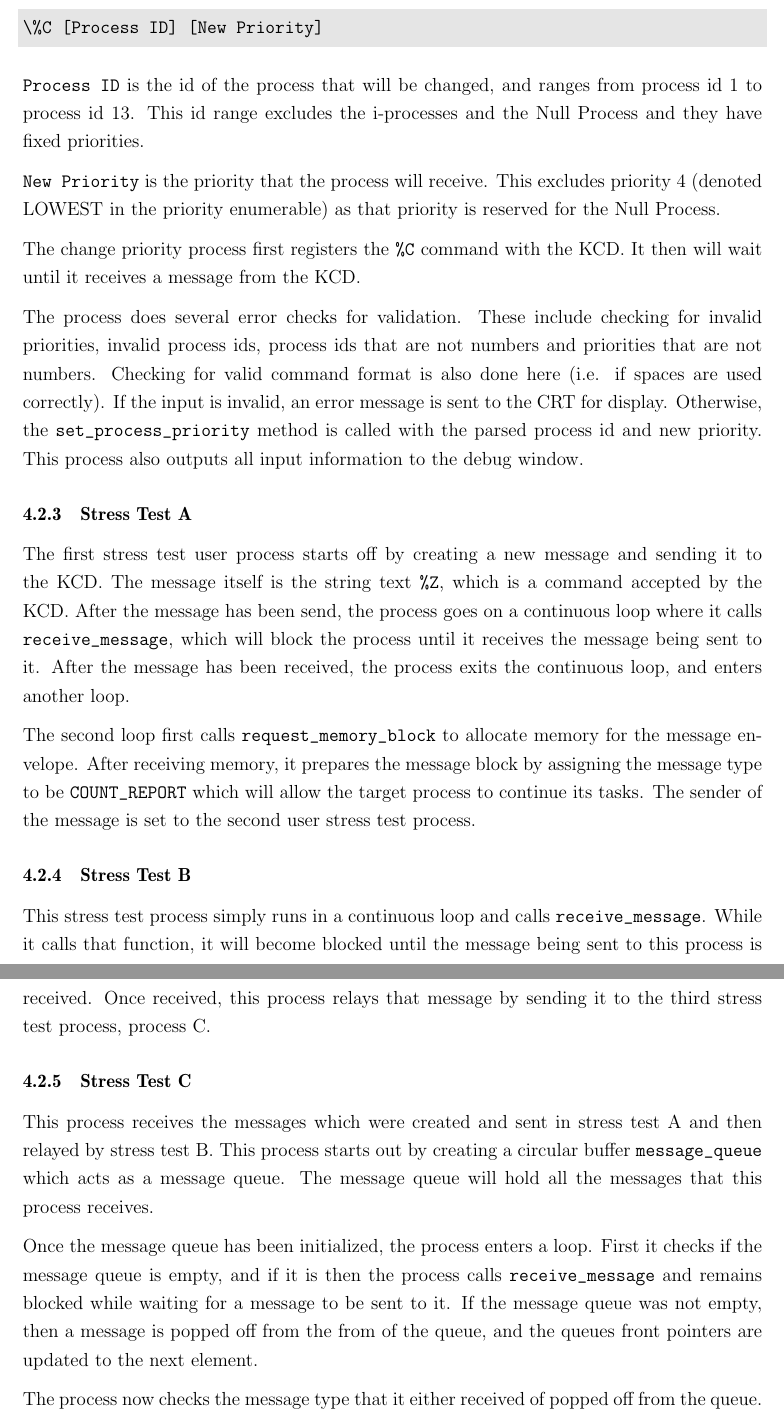
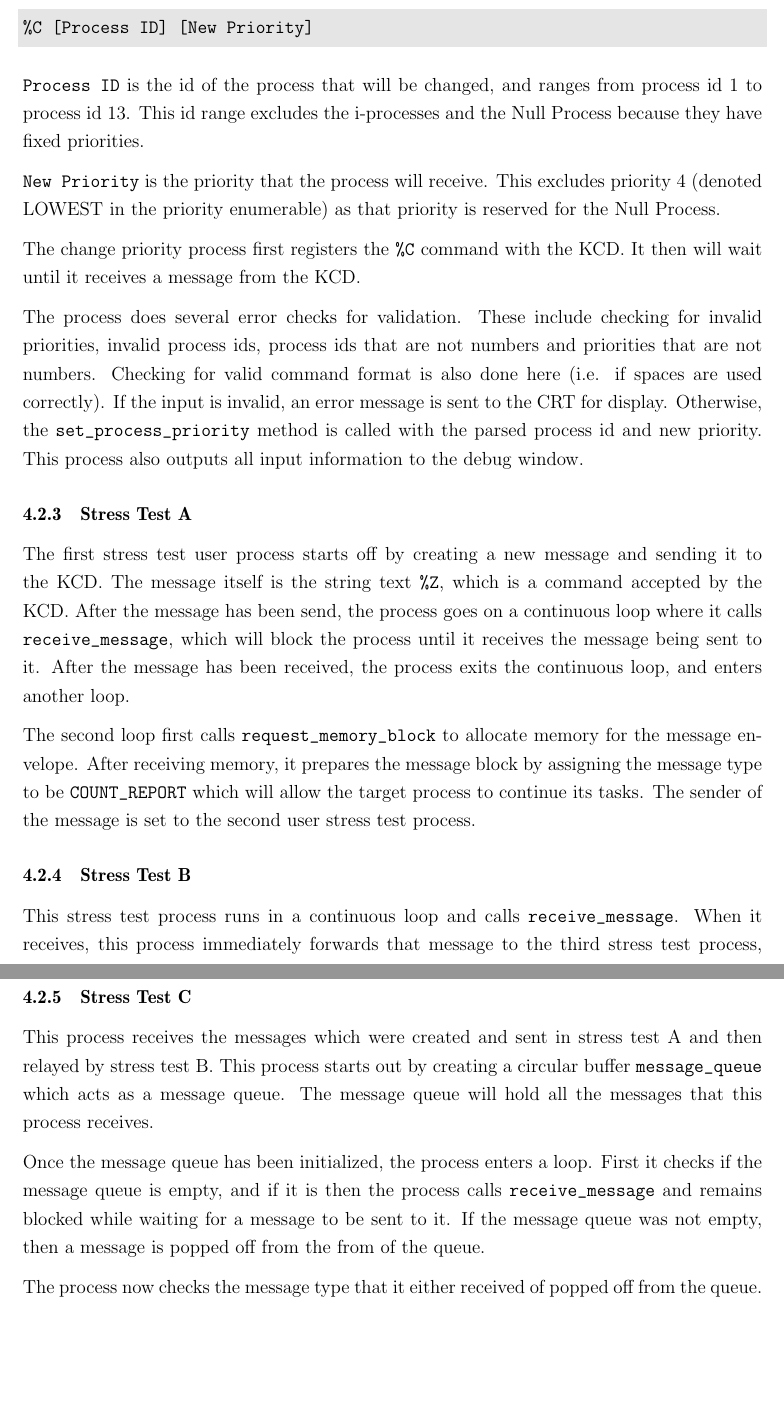
Before and after one commit to xjchenn/se350-project, a LaTeX document (Report/report.tex): two parts of pages 16 and 17 of 31, joined at a grey line, cut so that both start at the same text, the shorter picture padded with empty space. Compiled offline with pdfLaTeX.

Commit message:
Fix a few things

```diff
--- a/Report/report.tex
+++ b/Report/report.tex
@@ -454,10 +454,10 @@ Additionally, when the clock outputs, the output is sent to the top right corner
 The change priority process takes a user input command and sets the priority of a specified process to a specified priority when both are valid input. This process functions with the below input into the console by the user.
 
 \begin{code}
-\%C [Process ID] [New Priority]
+%C [Process ID] [New Priority]
 \end{code}
 
-\texttt{Process ID} is the id of the process that will be changed, and ranges from process id 1 to process id 13. This id range excludes the i-processes and the Null Process and they have fixed priorities.
+\texttt{Process ID} is the id of the process that will be changed, and ranges from process id 1 to process id 13. This id range excludes the i-processes and the Null Process because they have fixed priorities.
 
 \texttt{New Priority} is the priority that the process will receive. This excludes priority 4 (denoted LOWEST in the priority enumerable) as that priority is reserved for the Null Process.
 
@@ -474,14 +474,14 @@ The second loop first calls \texttt{request\_memory\_block} to allocate memory f
 
 \subsubsection{Stress Test B}
 
-This stress test process simply runs in a continuous loop and calls \texttt{receive\_message}. While it calls that function, it will become blocked until the message being sent to this process is received. Once received, this process relays that message by sending it to the third stress test process, process C.
+This stress test process runs in a continuous loop and calls \texttt{receive\_message}. When it receives, this process immediately forwards that message to the third stress test process, process C.
 
 
 \subsubsection{Stress Test C}
 
 This process receives the messages which were created and sent in stress test A and then relayed by stress test B. This process starts out by creating a circular buffer \texttt{message\_queue} which acts as a message queue. The message queue will hold all the messages that this process receives.
 
-Once the message queue has been initialized, the process enters a loop. First it checks if the message queue is empty, and if it is then the process calls \texttt{receive\_message} and remains blocked while waiting for a message to be sent to it. If the message queue was not empty, then a message is popped off from the from of the queue, and the queues front pointers are updated to the next element.
+Once the message queue has been initialized, the process enters a loop. First it checks if the message queue is empty, and if it is then the process calls \texttt{receive\_message} and remains blocked while waiting for a message to be sent to it. If the message queue was not empty, then a message is popped off from the from of the queue.
 
 The process now checks the message type that it either received of popped off from the queue. In stress test A the message type was set to \texttt{COUNT\_REPORT}, which is what this process will now check for. If the message type is not \texttt{COUNT\_REPORT} then the process releases the memory block allocated, and then calls \texttt{release\_processor}. Then it reiterates from the beginning.
 
```
Also changed, not shown: Report/report.pdf, Report/report.tex (2 more changed lines).
